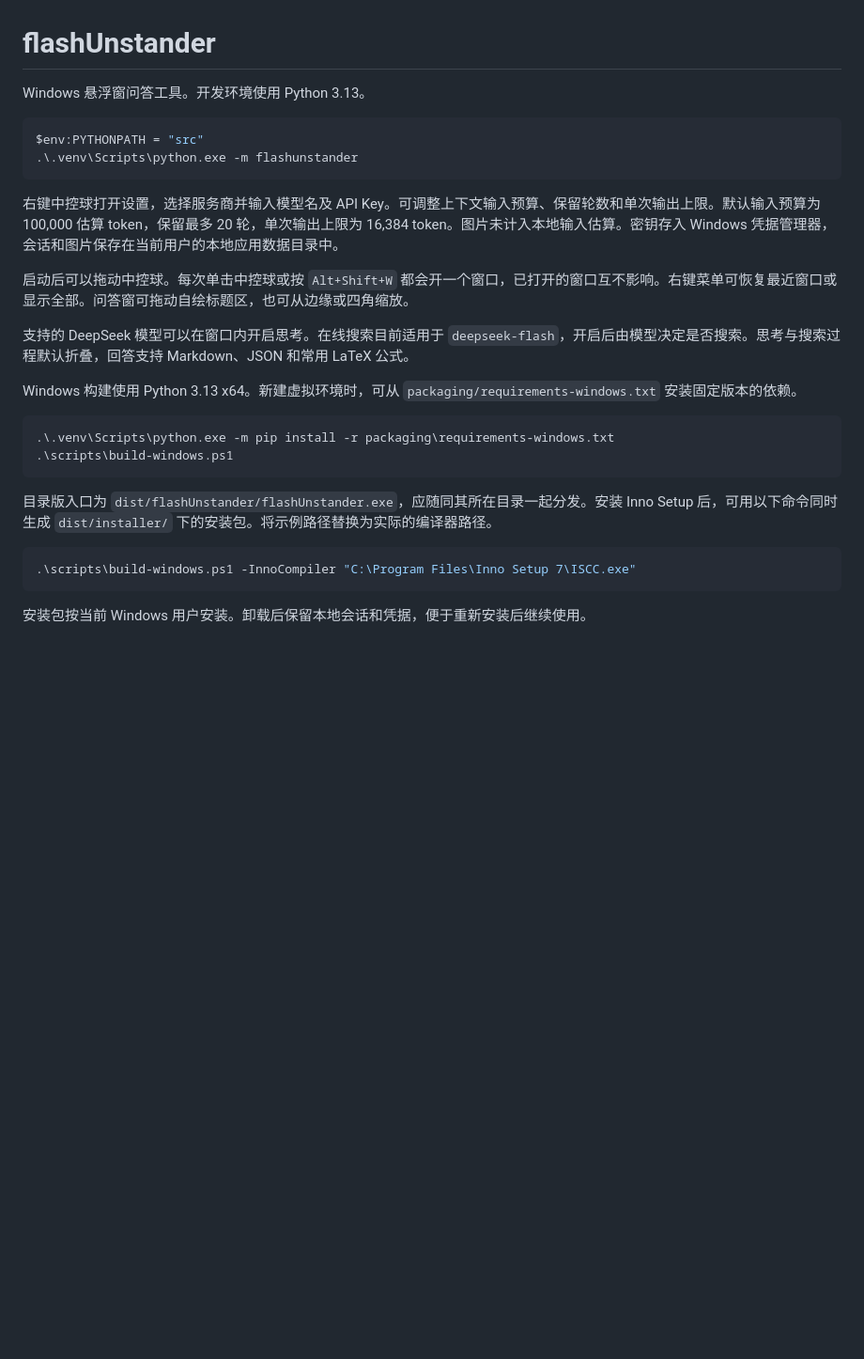
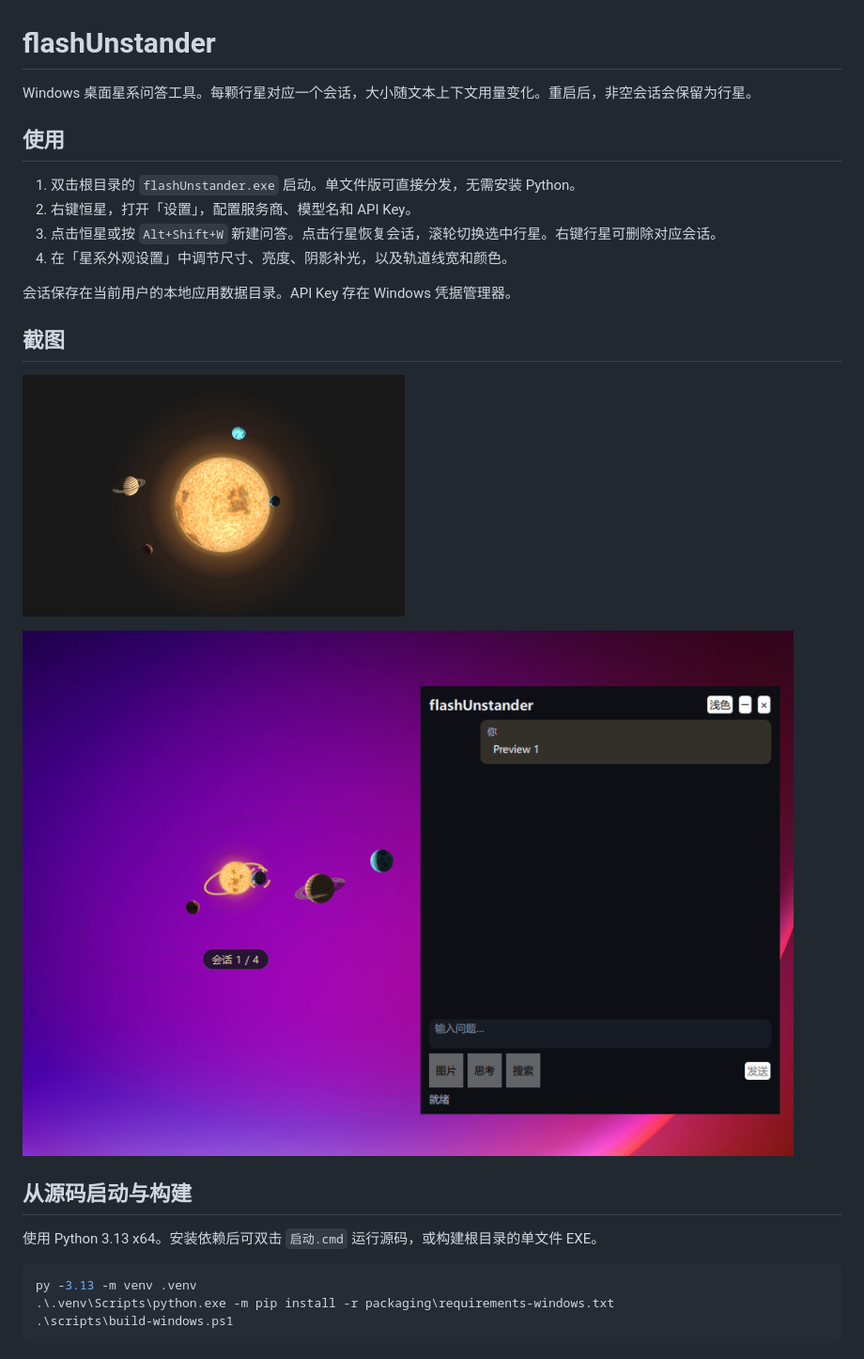
Before and after one commit to emilturbine/flashUnstander, a Markdown page: README.md, the part around the change. Shown at 94% size. GitHub-like rendering; pictures changed too: docs/screenshots/conversation.png (added), docs/screenshots/standby.png (added); blank space fills up the shorter version.

Commit message:
Polish constellation controls and ship a single-file Windows build

````diff
--- a/README.md
+++ b/README.md
@@ -1,29 +1,28 @@
 # flashUnstander
 
-Windows 悬浮窗问答工具。开发环境使用 Python 3.13。
+Windows 桌面星系问答工具。每颗行星对应一个会话，大小随文本上下文用量变化。重启后，非空会话会保留为行星。
+
+## 使用
+
+1. 双击根目录的 `flashUnstander.exe` 启动。单文件版可直接分发，无需安装 Python。
+2. 右键恒星，打开「设置」，配置服务商、模型名和 API Key。
+3. 点击恒星或按 `Alt+Shift+W` 新建问答。点击行星恢复会话，滚轮切换选中行星。右键行星可删除对应会话。
+4. 在「星系外观设置」中调节尺寸、亮度、阴影补光，以及轨道线宽和颜色。
+
+会话保存在当前用户的本地应用数据目录。API Key 存在 Windows 凭据管理器。
+
+## 截图
+
+![待机状态下的桌面星系](docs/screenshots/standby.png)
+
+![星系展开与问答窗口](docs/screenshots/conversation.png)
+
+## 从源码启动与构建
+
+使用 Python 3.13 x64。安装依赖后可双击 `启动.cmd` 运行源码，或构建根目录的单文件 EXE。
 
 ```powershell
-$env:PYTHONPATH = "src"
-.\.venv\Scripts\python.exe -m flashunstander
-```
-
-右键中控球打开设置，选择服务商并输入模型名及 API Key。可调整上下文输入预算、保留轮数和单次输出上限。默认输入预算为 100,000 估算 token，保留最多 20 轮，单次输出上限为 16,384 token。图片未计入本地输入估算。密钥存入 Windows 凭据管理器，会话和图片保存在当前用户的本地应用数据目录中。
-
-启动后可以拖动中控球。每次单击中控球或按 `Alt+Shift+W` 都会开一个窗口，已打开的窗口互不影响。右键菜单可恢复最近窗口或显示全部。问答窗可拖动自绘标题区，也可从边缘或四角缩放。
-
-支持的 DeepSeek 模型可以在窗口内开启思考。在线搜索目前适用于 `deepseek-flash`，开启后由模型决定是否搜索。思考与搜索过程默认折叠，回答支持 Markdown、JSON 和常用 LaTeX 公式。
-
-Windows 构建使用 Python 3.13 x64。新建虚拟环境时，可从 `packaging/requirements-windows.txt` 安装固定版本的依赖。
-
-```powershell
+py -3.13 -m venv .venv
 .\.venv\Scripts\python.exe -m pip install -r packaging\requirements-windows.txt
 .\scripts\build-windows.ps1
 ```
-
-目录版入口为 `dist/flashUnstander/flashUnstander.exe`，应随同其所在目录一起分发。安装 Inno Setup 后，可用以下命令同时生成 `dist/installer/` 下的安装包。将示例路径替换为实际的编译器路径。
-
-```powershell
-.\scripts\build-windows.ps1 -InnoCompiler "C:\Program Files\Inno Setup 7\ISCC.exe"
-```
-
-安装包按当前 Windows 用户安装。卸载后保留本地会话和凭据，便于重新安装后继续使用。
````
Also changed, not shown: docs/DIRECTORY_MAP.md (+1 -1 lines), 13 other files.
